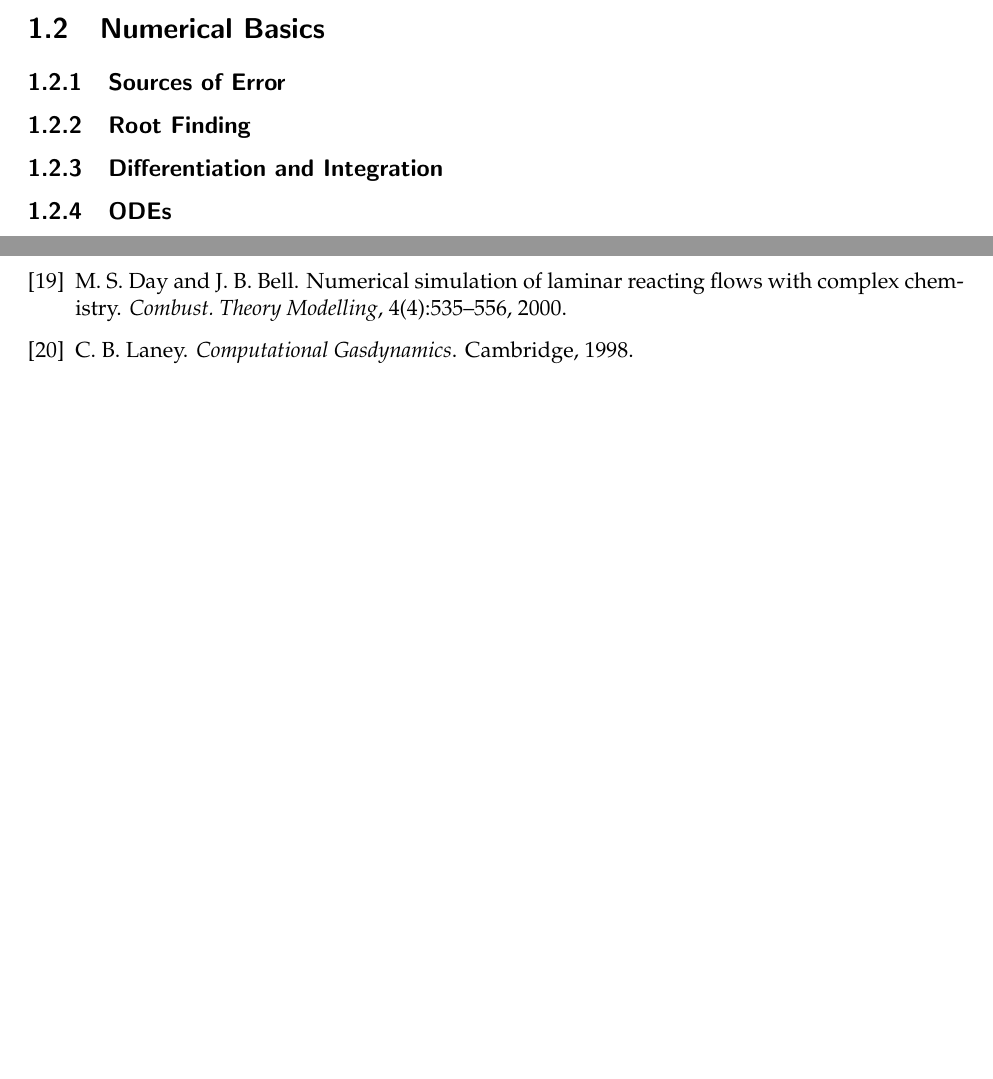
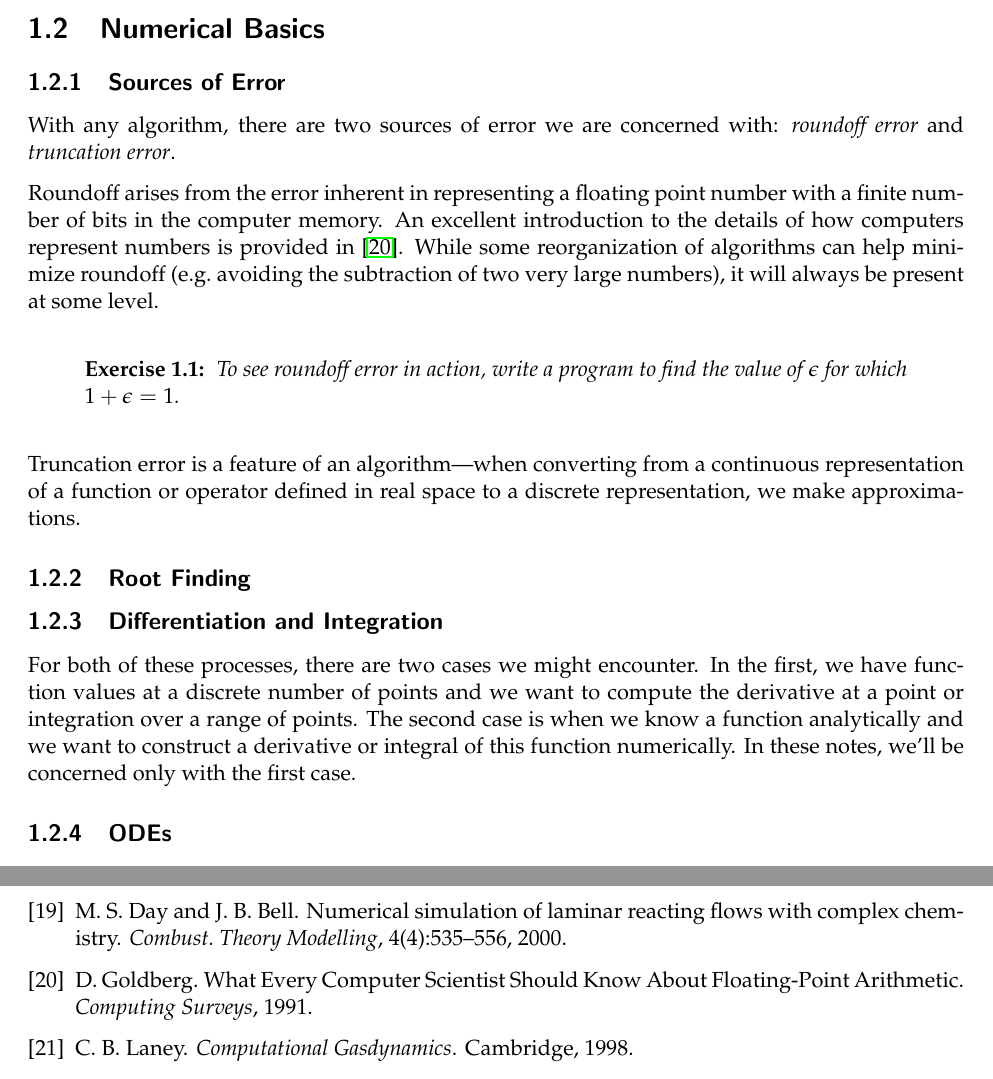
Before and after one commit to Open-Astrophysics-Bookshelf/numerical_exercises, a LaTeX thesis (CompHydroTutorial.tex, which reads intro/intro.tex): two parts of pages 12 and 98 of 99, joined at a grey line, cut so that both start at the same text, the shorter picture padded with empty space. Compiled offline with pdfLaTeX.

Commit message:
some basics

```diff
--- a/intro/intro.tex
+++ b/intro/intro.tex
@@ -52,9 +52,37 @@ key papers for full derivations and details.  A companion python code,
 
 \subsection{Sources of Error}
 
+With any algorithm, there are two sources of error we are concerned
+with: {\em roundoff error} and {\em truncation error}.
+
+Roundoff arises from the error inherent in representing a floating
+point number with a finite number of bits in the computer memory.  An
+excellent introduction to the details of how computers represent
+numbers is provided in \cite{goldberg:1991}.  While some
+reorganization of algorithms can help minimize roundoff
+(e.g.\ avoiding the subtraction of two very large numbers), it will
+always be present at some level.
+
+\begin{exercise}
+To see roundoff error in action, write a program to find the value
+of $\epsilon$ for which $1 + \epsilon = 1$.
+\end{exercise}
+
+Truncation error is a feature of an algorithm---when converting from a
+continuous representation of a function or operator defined in real
+space to a discrete representation, we make approximations.
+
 \subsection{Root Finding}
 
 \subsection{Differentiation and Integration}
+
+For both of these processes, there are two cases we might encounter.
+In the first, we have function values at a discrete number of points
+and we want to compute the derivative at a point or integration over a
+range of points.  The second case is when we know a function
+analytically and we want to construct a derivative or integral of this
+function numerically.  In these notes, we'll be concerned only with
+the first case.
 
 \subsection{ODEs}
 
```
Also changed, not shown: refs.bib (+8 -0 lines).
